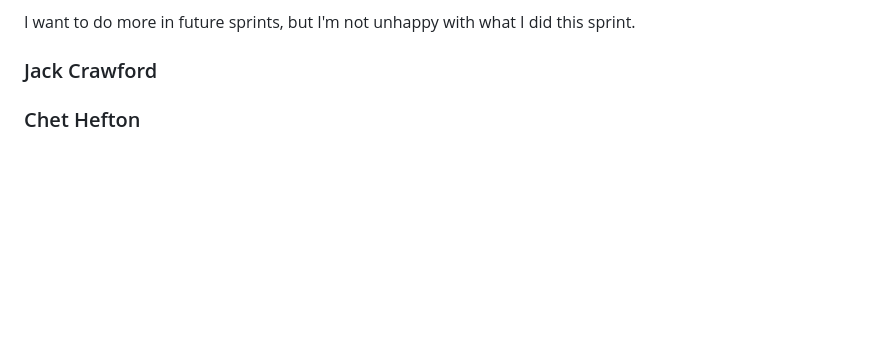
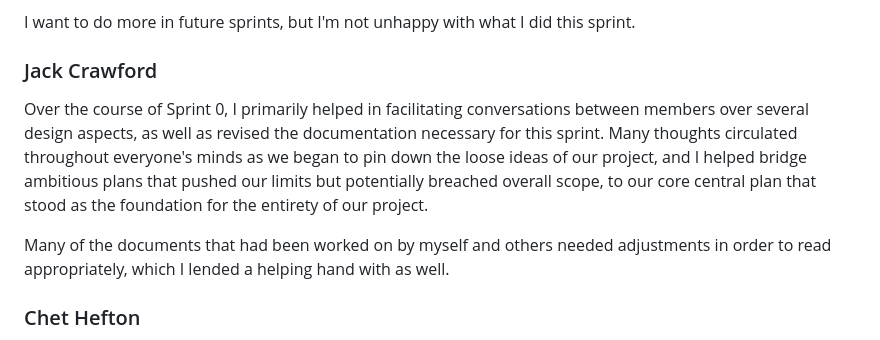
Before and after one commit to lnkl26/capstone, a Markdown page: Sprint 0 Documentation/Sprint 0 Submission.md, the part around the change. Drawn GitHub-style; blank space fills up the shorter version.

Commit message:
Sprint 0 Contribution

```diff
--- a/Sprint 0 Documentation/Sprint 0 Submission.md
+++ b/Sprint 0 Documentation/Sprint 0 Submission.md
@@ -10,6 +10,10 @@ For Sprint 0, I contributed to the team's progress by participating in group bra
 I want to do more in future sprints, but I'm not unhappy with what I did this sprint.
 
 ### Jack Crawford
+
+Over the course of Sprint 0, I primarily helped in facilitating conversations between members over several design aspects, as well as revised the documentation necessary for this sprint. Many thoughts circulated throughout everyone's minds as we began to pin down the loose ideas of our project, and I helped bridge ambitious plans that pushed our limits but potentially breached overall scope, to our core central plan that stood as the foundation for the entirety of our project.
+
+Many of the documents that had been worked on by myself and others needed adjustments in order to read appropriately, which I lended a helping hand with as well.
 
 ### Chet Hefton
 
```
